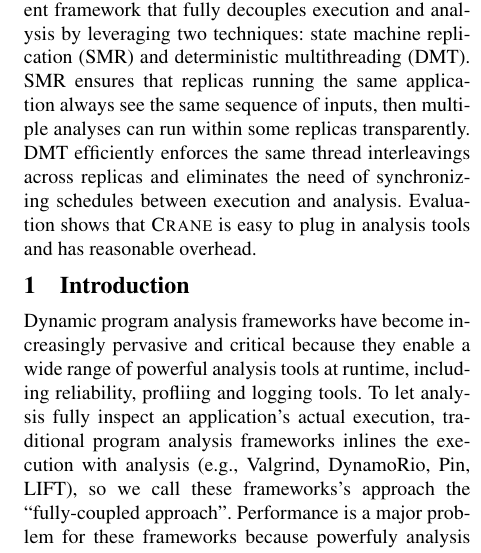
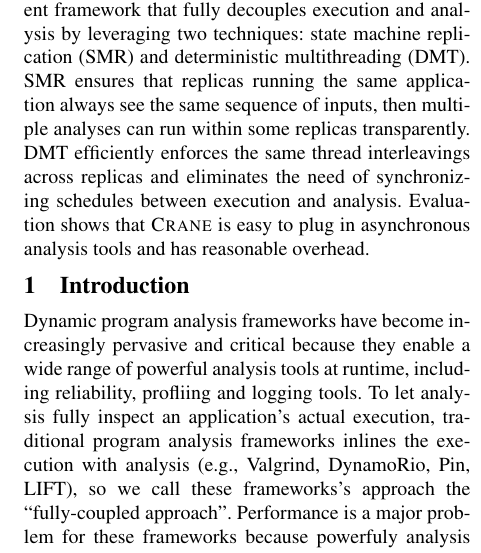
Before and after one commit to yining0417/CloudCom, a LaTeX paper (paper.tex, which reads abstract.tex): part of one column of page 1 of 2, cut so that both start at the same text. Compiled offline with pdfLaTeX; a LaTeX package or settings file that is missing is left out.

```diff
--- a/abstract.tex
+++ b/abstract.tex
@@ -21,5 +21,5 @@
 then multiple analyses can run within some replicas transparently. DMT
 efficiently enforces the same thread interleavings across replicas and
 eliminates the need of synchronizing schedules between execution and analysis.
-Evaluation shows that \xxx is easy to plug in analysis tools and has reasonable
-overhead.
+Evaluation shows that \xxx is easy to plug in asynchronous analysis tools and
+has reasonable overhead.
```
